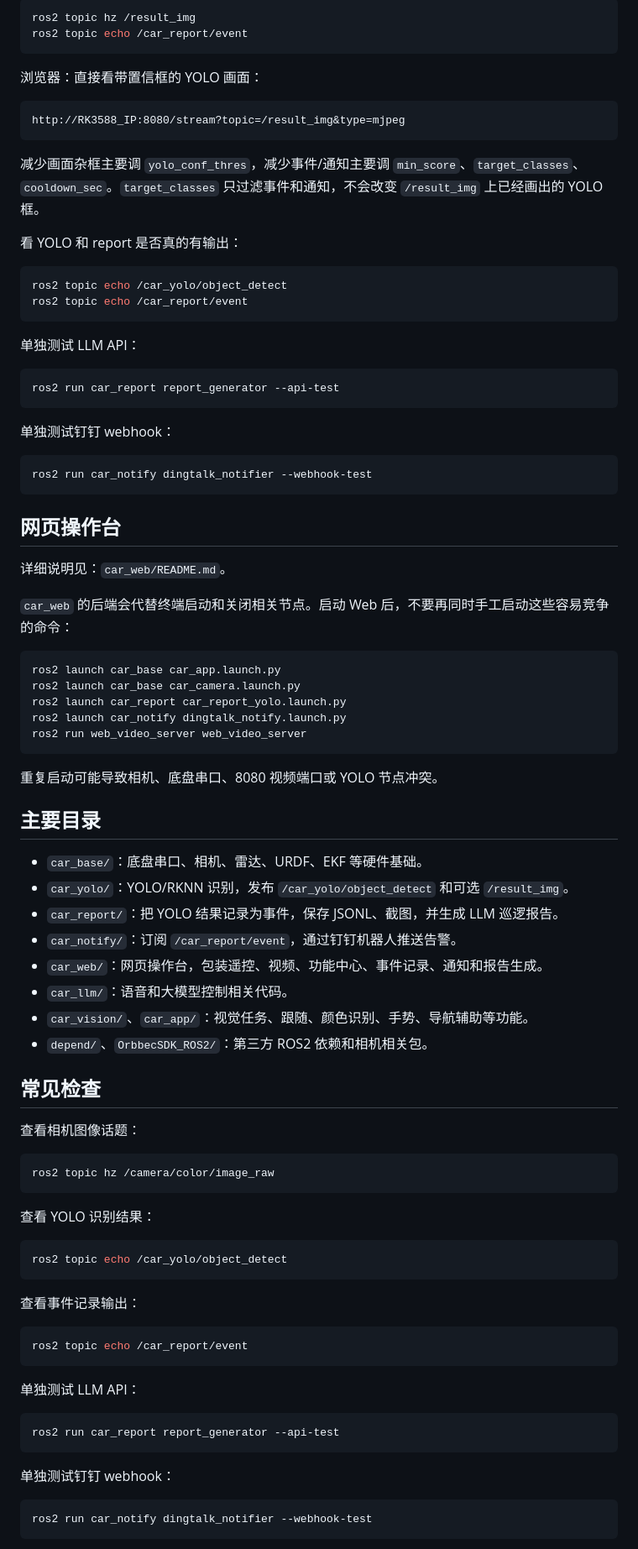
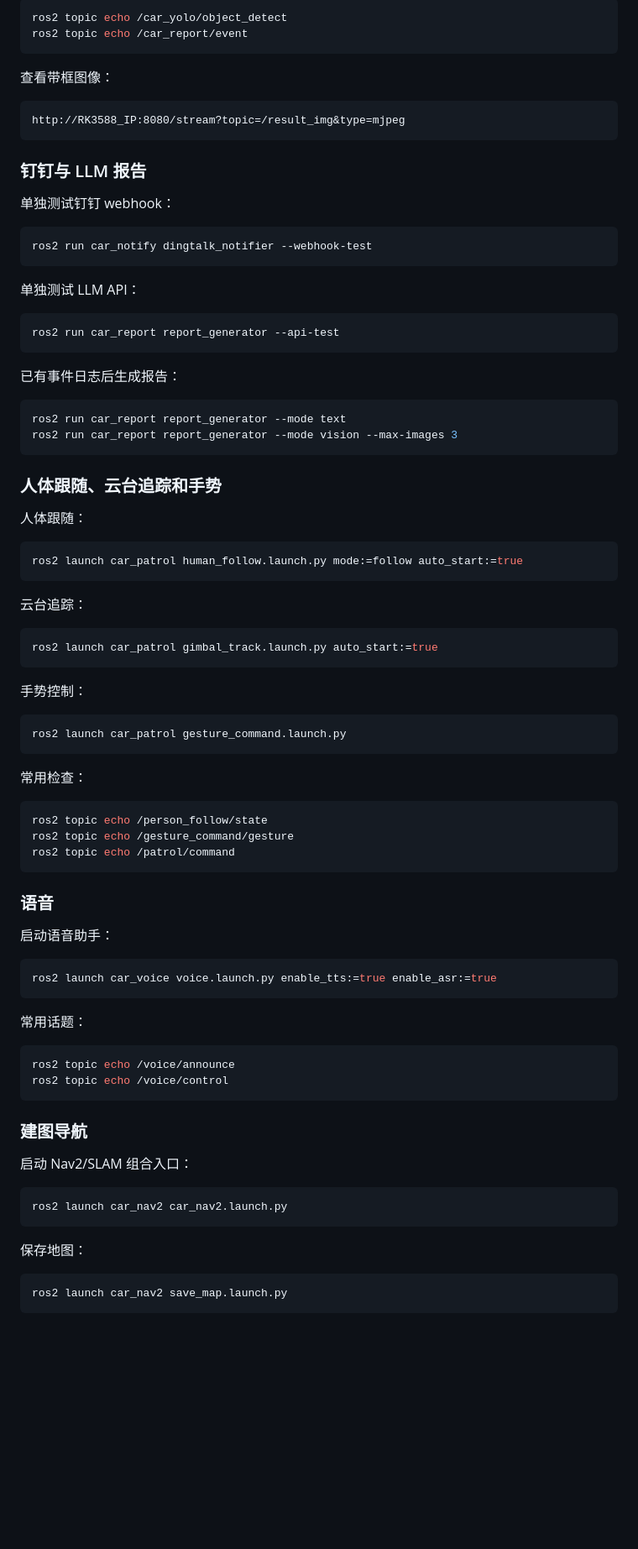
Before and after one commit to MadXX517/patrol-robot, a Markdown page: README.md, the part around one of its changes. Shown at 84% size. GitHub-like rendering; blank space fills up the shorter version.

````diff
--- a/README.md
+++ b/README.md
@@ -90,22 +151,21 @@ ros2 launch car_report car_report_yolo.launch.py yolo_pub_result_img:=true yolo_
 
 ```bash
-ros2 topic hz /result_img
+ros2 topic echo /car_yolo/object_detect
 ros2 topic echo /car_report/event
 ```
 
-浏览器：直接看带置信框的 YOLO 画面：
+查看带框图像：
 
 ```text
 http://RK3588_IP:8080/stream?topic=/result_img&type=mjpeg
 ```
 
-减少画面杂框主要调 `yolo_conf_thres`，减少事件/通知主要调 `min_score`、`target_classes`、`cooldown_sec`。`target_classes` 只过滤事件和通知，不会改变 `/result_img` 上已经画出的 YOLO 框。
+### 钉钉与 LLM 报告
 
-看 YOLO 和 report 是否真的有输出：
+单独测试钉钉 webhook：
 
 ```bash
-ros2 topic echo /car_yolo/object_detect
-ros2 topic echo /car_report/event
+ros2 run car_notify dingtalk_notifier --webhook-test
 ```
 
 单独测试 LLM API：
@@ -114,66 +174,67 @@ ros2 topic echo /car_report/event
 ros2 run car_report report_generator --api-test
 ```
 
-单独测试钉钉 webhook：
+已有事件日志后生成报告：
 
 ```bash
-ros2 run car_notify dingtalk_notifier --webhook-test
+ros2 run car_report report_generator --mode text
+ros2 run car_report report_generator --mode vision --max-images 3
 ```
-## 网页操作台
 
-详细说明见：`car_web/README.md`。
+### 人体跟随、云台追踪和手势
 
-`car_web` 的后端会代替终端启动和关闭相关节点。启动 Web 后，不要再同时手工启动这些容易竞争的命令：
+人体跟随：
 
 ```bash
-ros2 launch car_base car_app.launch.py
-ros2 launch car_base car_camera.launch.py
-ros2 launch car_report car_report_yolo.launch.py
-ros2 launch car_notify dingtalk_notify.launch.py
-ros2 run web_video_server web_video_server
+ros2 launch car_patrol human_follow.launch.py mode:=follow auto_start:=true
 ```
 
-重复启动可能导致相机、底盘串口、8080 视频端口或 YOLO 节点冲突。
-
-## 主要目录
-
-- `car_base/`：底盘串口、相机、雷达、URDF、EKF 等硬件基础。
-- `car_yolo/`：YOLO/RKNN 识别，发布 `/car_yolo/object_detect` 和可选 `/result_img`。
-- `car_report/`：把 YOLO 结果记录为事件，保存 JSONL、截图，并生成 LLM 巡逻报告。
-- `car_notify/`：订阅 `/car_report/event`，通过钉钉机器人推送告警。
-- `car_web/`：网页操作台，包装遥控、视频、功能中心、事件记录、通知和报告生成。
-- `car_llm/`：语音和大模型控制相关代码。
-- `car_vision/`、`car_app/`：视觉任务、跟随、颜色识别、手势、导航辅助等功能。
-- `depend/`、`OrbbecSDK_ROS2/`：第三方 ROS2 依赖和相机相关包。
-
-## 常见检查
-
-查看相机图像话题：
+云台追踪：
 
 ```bash
-ros2 topic hz /camera/color/image_raw
+ros2 launch car_patrol gimbal_track.launch.py auto_start:=true
 ```
 
-查看 YOLO 识别结果：
+手势控制：
 
 ```bash
-ros2 topic echo /car_yolo/object_detect
+ros2 launch car_patrol gesture_command.launch.py
 ```
 
-查看事件记录输出：
+常用检查：
 
 ```bash
-ros2 topic echo /car_report/event
+ros2 topic echo /person_follow/state
+ros2 topic echo /gesture_command/gesture
+ros2 topic echo /patrol/command
 ```
 
-单独测试 LLM API：
+### 语音
+
+启动语音助手：
 
 ```bash
-ros2 run car_report report_generator --api-test
+ros2 launch car_voice voice.launch.py enable_tts:=true enable_asr:=true
 ```
 
-单独测试钉钉 webhook：
+常用话题：
 
 ```bash
-ros2 run car_notify dingtalk_notifier --webhook-test
+ros2 topic echo /voice/announce
+ros2 topic echo /voice/control
 ```
+
+### 建图导航
+
+启动 Nav2/SLAM 组合入口：
+
+```bash
+ros2 launch car_nav2 car_nav2.launch.py
+```
+
+保存地图：
+
+```bash
+ros2 launch car_nav2 save_map.launch.py
+```
+
````
Also changed, not shown: other parts of README.md (+147 -28 lines).
